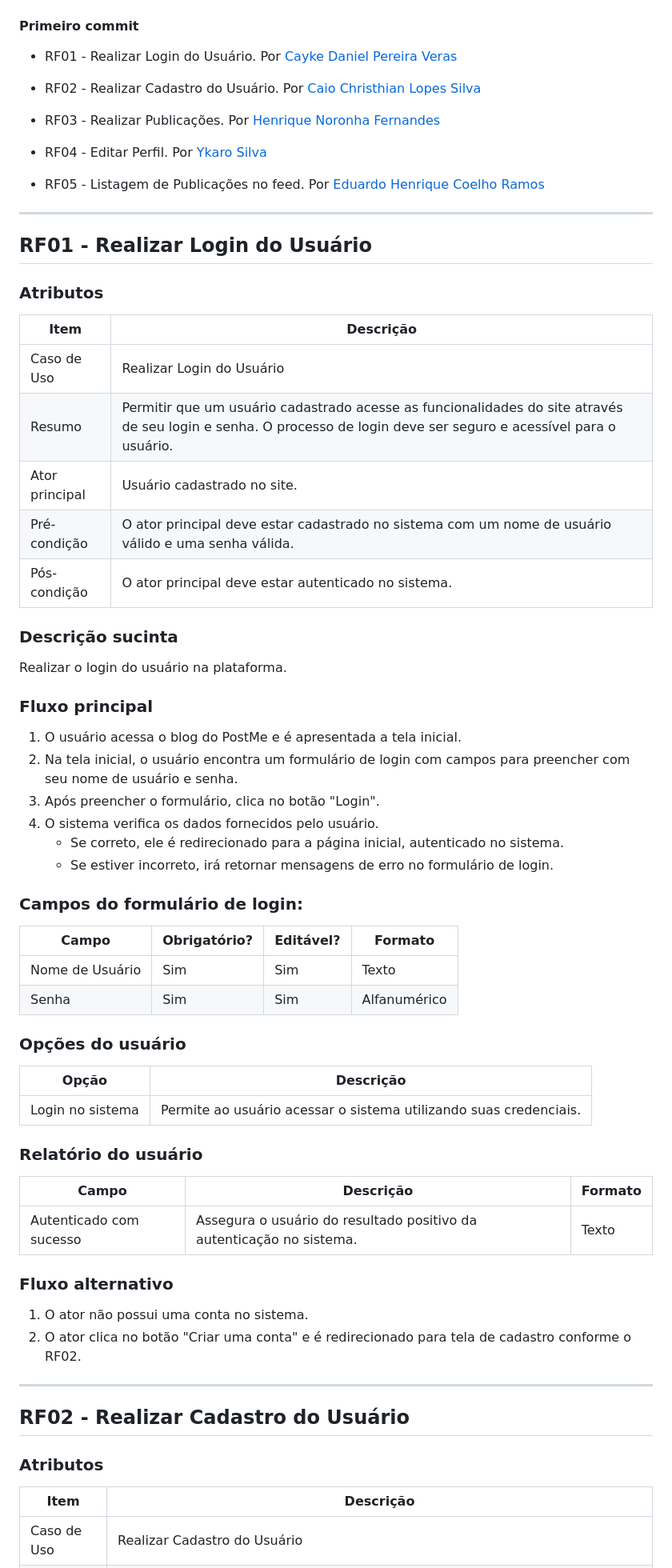
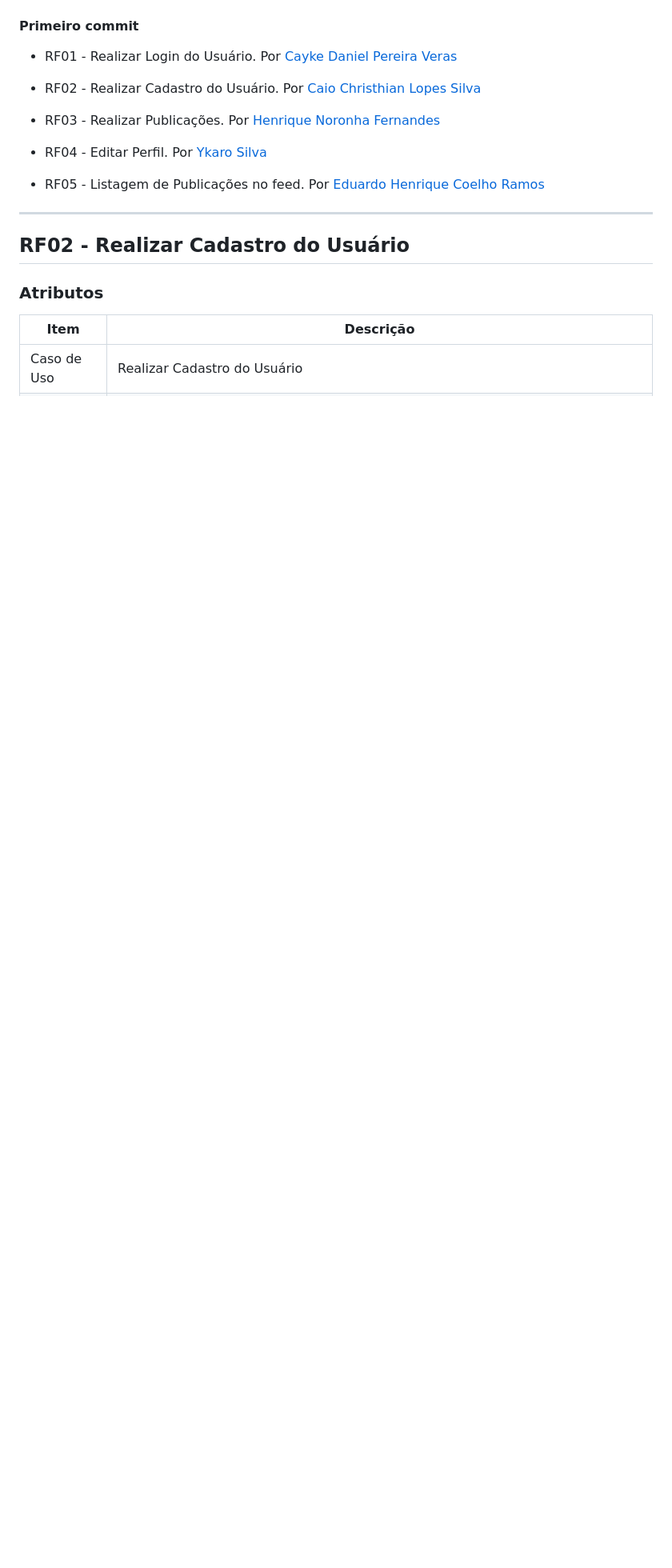
Before and after one commit to CaioChristhian/ES-2024_1-PostMe, a Markdown page: README.md, the part around one of its changes. Shown at 80% size. GitHub-like rendering; blank space fills up the shorter version.

```diff
--- a/README.md
+++ b/README.md
@@ -15,52 +15,6 @@ O PostMe é uma plataforma inovadora que permite aos usuários expressarem-se li
 - RF04 - Editar Perfil. Por [Ykaro Silva](https://github.com/ykarosilva)
 
 - RF05 - Listagem de Publicações no feed. Por [Eduardo Henrique Coelho Ramos](https://github.com/KiwiProgamador)
-
----
-
-## RF01 - Realizar Login do Usuário
-
-### Atributos
-
-|Item|Descrição|
-| -- |    -    |
-|Caso de Uso| Realizar Login do Usuário|
-|Resumo| Permitir que um usuário cadastrado acesse as funcionalidades do site através de seu login e senha. O processo de login deve ser seguro e acessível para o usuário.|
-|Ator principal| Usuário cadastrado no site.|
-|Pré-condição|O ator principal deve estar cadastrado no sistema com um nome de usuário válido e uma senha válida.|
-|Pós-condição|O ator principal deve estar autenticado no sistema.|
-
-### Descrição sucinta
-Realizar o login do usuário na plataforma.
-
-### Fluxo principal
-1. O usuário acessa o blog do PostMe e é apresentada a tela inicial.
-2. Na tela inicial, o usuário encontra um formulário de login com campos para preencher com seu nome de usuário e senha.
-3. Após preencher o formulário, clica no botão "Login".
-4. O sistema verifica os dados fornecidos pelo usuário.
-   - Se correto, ele é redirecionado para a página inicial, autenticado no sistema.
-   - Se estiver incorreto, irá retornar mensagens de erro no formulário de login.
-
-### Campos do formulário de login:
-
-| Campo            | Obrigatório? | Editável? | Formato      |
-|------------------|--------------|-----------|--------------|
-| Nome de Usuário  | Sim          | Sim       | Texto        |
-| Senha            | Sim          | Sim       | Alfanumérico |
-
-### Opções do usuário
-| Opção                 | Descrição                                                      |
-|-----------------------|----------------------------------------------------------------|
-| Login no sistema      | Permite ao usuário acessar o sistema utilizando suas credenciais.|
-
-### Relatório do usuário
-| Campo                    | Descrição                                                                       | Formato |
-|--------------------------|---------------------------------------------------------------------------------|---------|
-| Autenticado com sucesso  | Assegura o usuário do resultado positivo da autenticação no sistema.            | Texto   |
-
-### Fluxo alternativo
-1. O ator não possui uma conta no sistema.
-2. O ator clica no botão "Criar uma conta" e é redirecionado para tela de cadastro conforme o RF02.
 
 ---
 
```
Also changed, not shown: other parts of README.md (+15 -38 lines).
